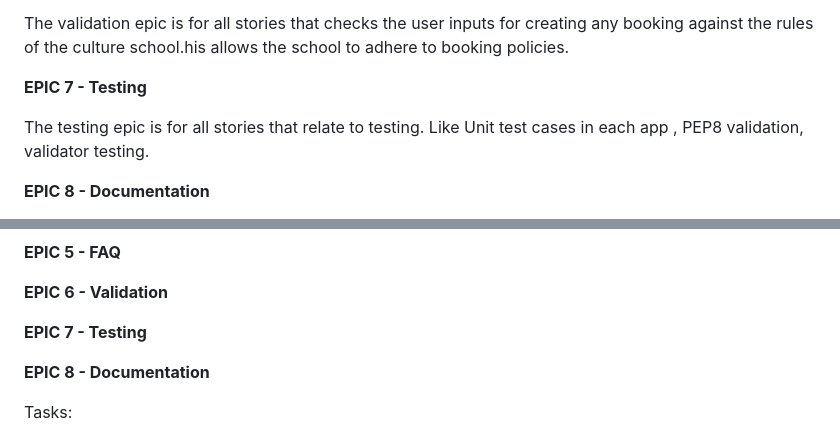
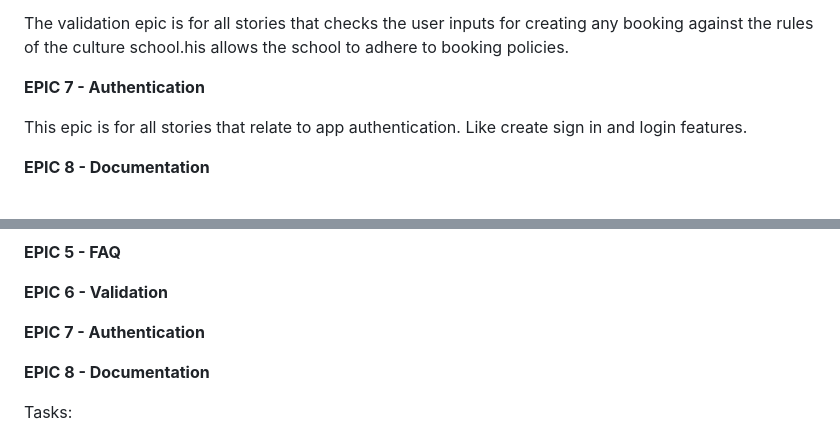
Before and after one commit to Rupa830904/Project-Portfolio4-Studyalongcultureschool, a Markdown page: README.md, 2 parts joined by grey strips. GitHub-like rendering.

Commit message:
Update Epics and image in readme

```diff
--- a/README.md
+++ b/README.md
@@ -56,9 +56,9 @@ The FAQ epic is for all stories that relate to creating, viewing, updating frequ
 
 The validation epic is for all stories that checks the user inputs for creating any booking against the rules of the culture school.his allows the school to adhere to booking policies.
 
-**EPIC 7 - Testing**
+**EPIC 7 - Authentication**
 
-The testing epic is for all stories that relate to testing. Like Unit test cases in each app , PEP8 validation, validator testing.
+This epic is for all stories that relate to app authentication. Like create sign in and login features.
 
 **EPIC 8 - Documentation**
 
@@ -89,7 +89,7 @@ This epic is for all document related stories and tasks that are needed to docum
 
 
 
-**EPIC 7 - Testing**
+**EPIC 7 - Authentication**
 
 **EPIC 8 - Documentation**
 
```
